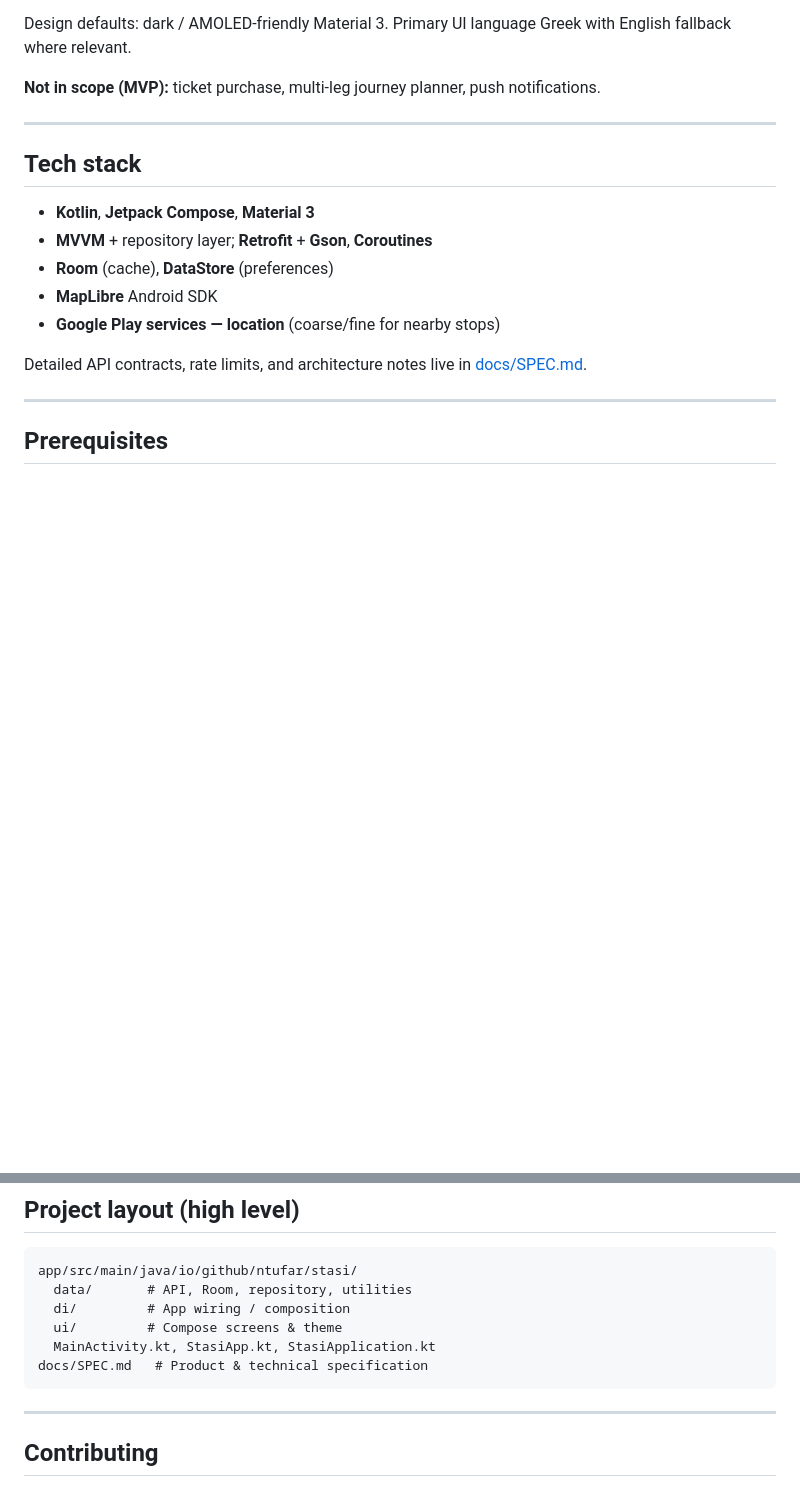
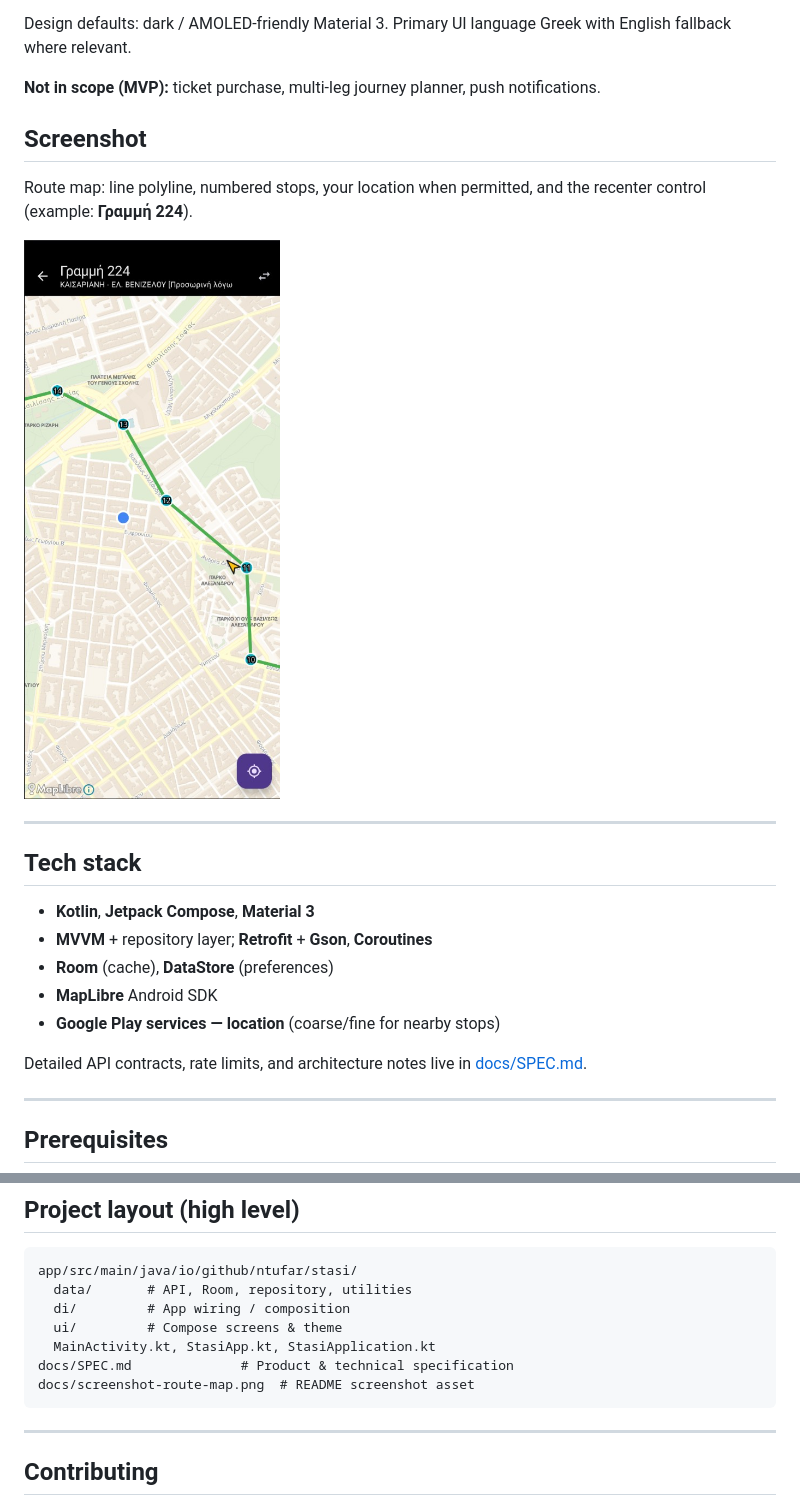
Before and after one commit to ntufar/stasi, a Markdown page: README.md, 2 parts joined by grey strips. Rendered like a GitHub page; pictures changed too: docs/screenshot-route-map.png (added); blank space fills up the shorter version.

Commit message:
Add screenshot section to README: Include a route map screenshot showcasing line polyline, numbered stops, user location, and recenter control for better visual understanding of the app's functionality. Update file paths for consistency.

````diff
--- a/README.md
+++ b/README.md
@@ -26,6 +26,12 @@
 Design defaults: dark / AMOLED-friendly Material 3. Primary UI language Greek with English fallback where relevant.
 
 **Not in scope (MVP):** ticket purchase, multi-leg journey planner, push notifications.
+
+## Screenshot
+
+Route map: line polyline, numbered stops, your location when permitted, and the recenter control (example: **Γραμμή 224**).
+
+![Stasi route map showing a bus line, numbered stop markers, user location, and locate FAB](docs/screenshot-route-map.png)
 
 ---
 
@@ -143,7 +149,8 @@ app/src/main/java/io/github/ntufar/stasi/
   di/         # App wiring / composition
   ui/         # Compose screens & theme
   MainActivity.kt, StasiApp.kt, StasiApplication.kt
-docs/SPEC.md   # Product & technical specification
+docs/SPEC.md              # Product & technical specification
+docs/screenshot-route-map.png  # README screenshot asset
 ```
 
 ---
````
